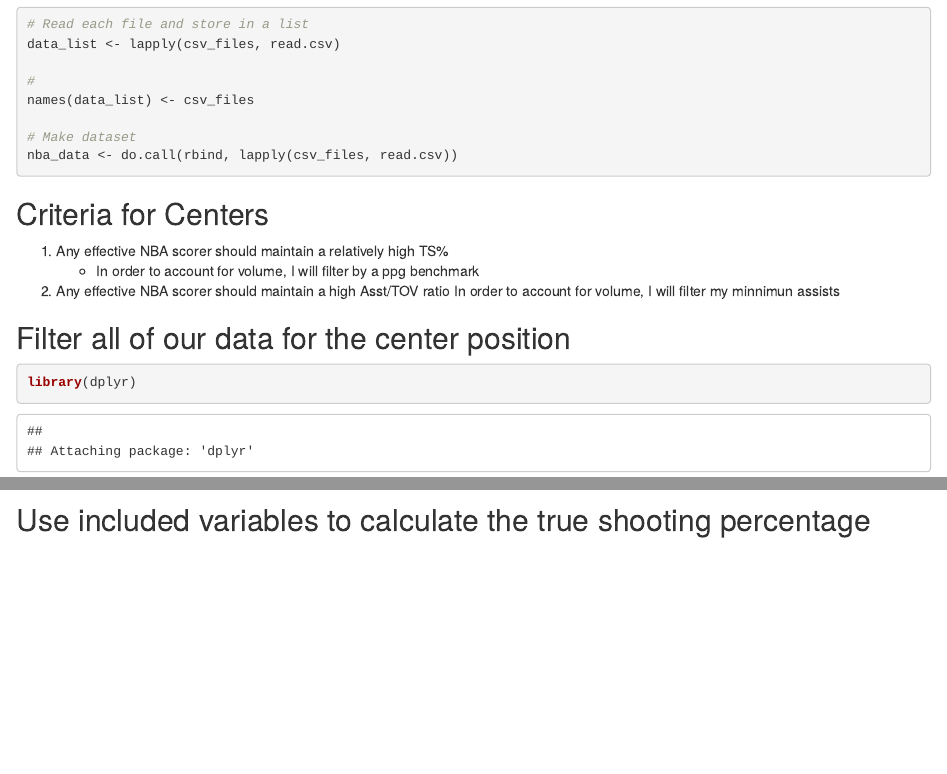
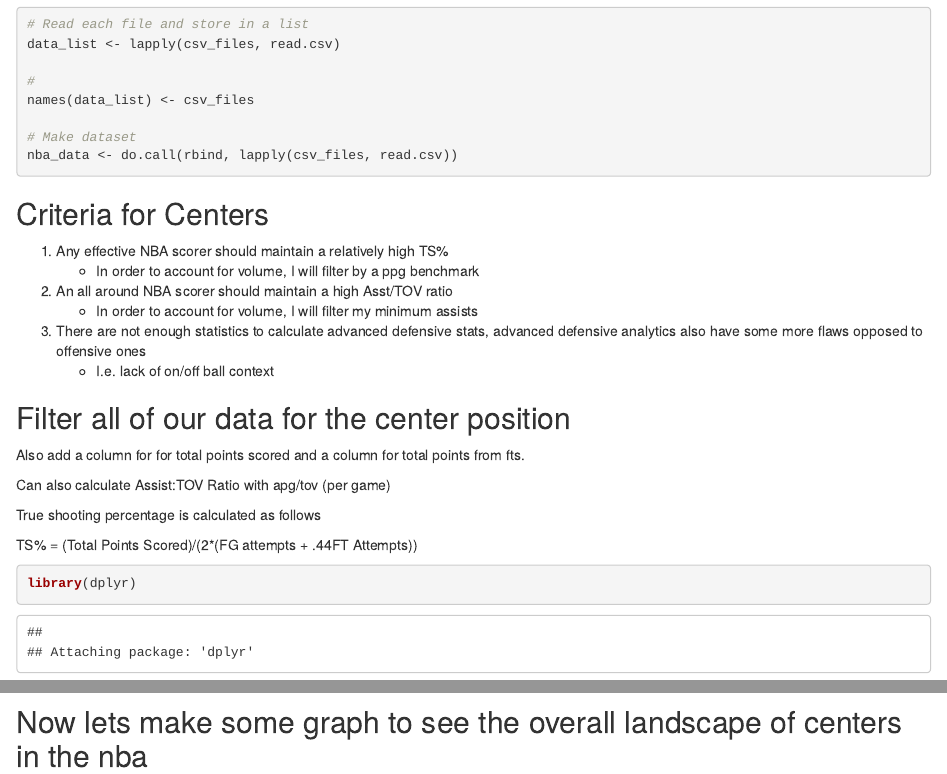
Before and after one commit to NickOlech/NbaAgenda, an R Markdown document (AnalysisRMD.Rmd): the page in a window 1100 px wide, from 550 px down, and a second part further down, joined at a grey line. Rendered offline with R 4.5, knitr and Pandoc, with nearby package versions; some code elsewhere in the file could not run offline.

Commit message:
Almost done with sorting the data and calculating some stats.

````diff
--- a/AnalysisRMD.Rmd
+++ b/AnalysisRMD.Rmd
@@ -36,11 +36,23 @@ nba_data <- do.call(rbind, lapply(csv_files, read.csv))
 ## Criteria for Centers
 1. Any effective NBA scorer should maintain a relatively high TS%
     - In order to account for volume, I will filter by a ppg benchmark
-2. Any effective NBA scorer should maintain a high Asst/TOV ratio
-    In order to account for volume, I will filter my minnimun assists
+2. An all around  NBA scorer should maintain a high Asst/TOV ratio
+    - In order to account for volume, I will filter my minimum assists
+3. There are not enough statistics to calculate advanced defensive stats, advanced defensive analytics also
+have some more flaws opposed to offensive ones
+   - I.e. lack of on/off ball context
 
 
 ## Filter all of our data for the center position
+
+Also add a column for for total points scored and a column for total points from fts.
+
+Can also calculate Assist:TOV Ratio with apg/tov (per game)
+
+True shooting percentage is calculated as follows
+
+TS% = (Total Points Scored)/(2*(FG attempts + .44FT Attempts))
+
 ```{r}
 library(dplyr)
 library(tidyr)
@@ -52,7 +70,8 @@ centers_filtered <- nba_data %>%
 
 ```
 
-## Use included variables to calculate the true shooting percentage
+## Now lets make some graph to see the overall landscape of centers in the nba
+
 ```{r}
 
 ```
````
Also changed, not shown: AnalysisRMD.Rmd (8 more changed lines).
